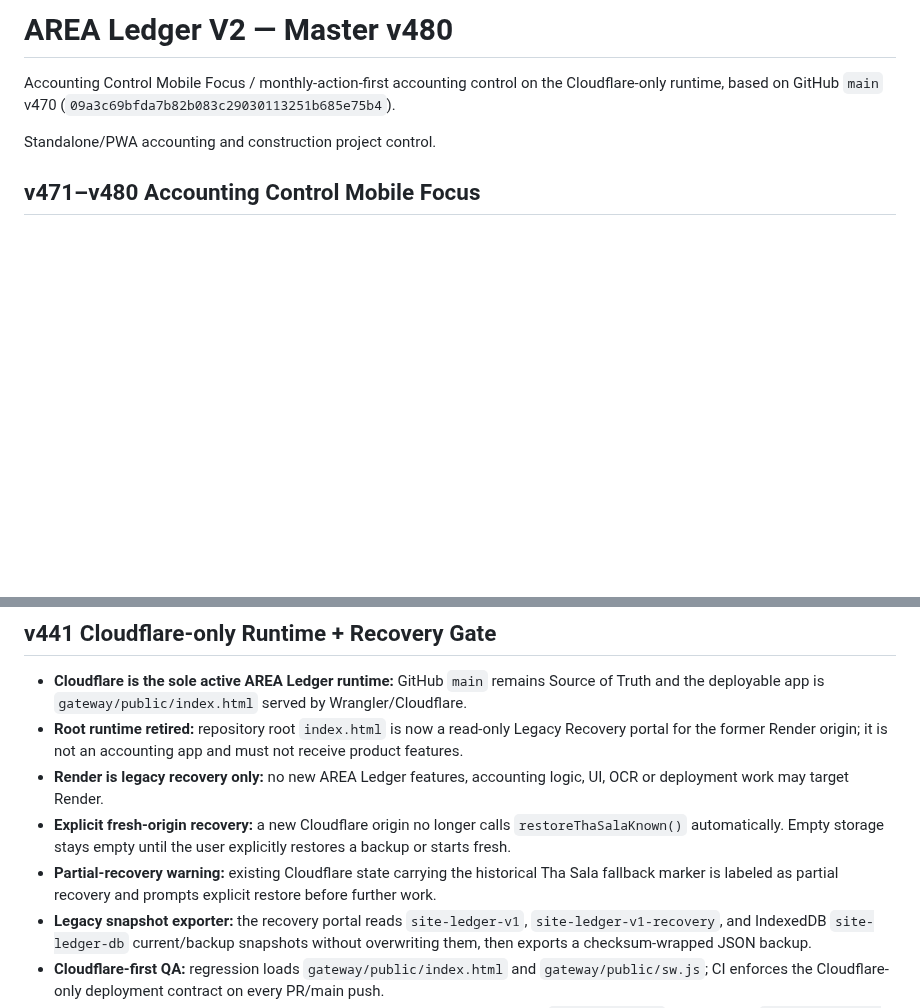
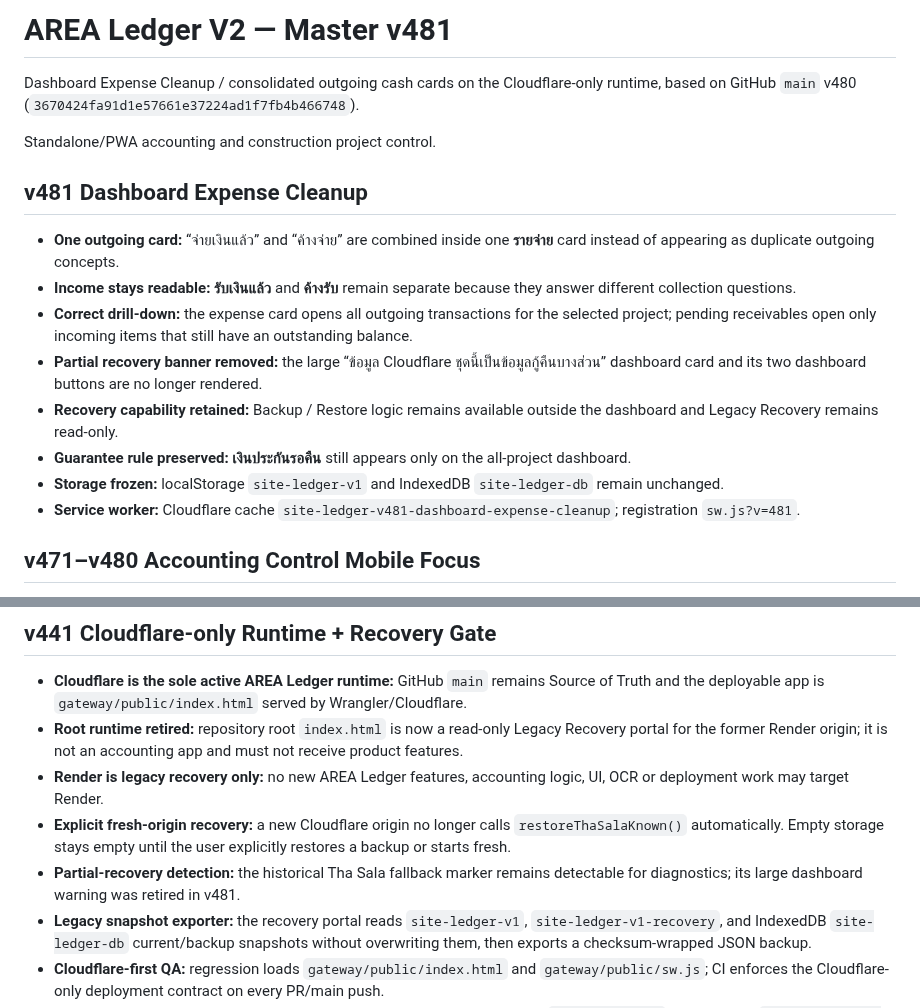
Before and after one commit to jmmeta6767/area-ledger, a Markdown page: README.md, 2 parts joined by grey strips. Rendered like a GitHub page; blank space fills up the shorter version.

Commit message:
document v481 dashboard expense cleanup

```diff
--- a/README.md
+++ b/README.md
@@ -1,9 +1,20 @@
-# AREA Ledger V2 — Master v480
+# AREA Ledger V2 — Master v481
 
-Accounting Control Mobile Focus / monthly-action-first accounting control on the Cloudflare-only runtime, based on GitHub `main` v470
-(`09a3c69bfda7b82b083c29030113251b685e75b4`).
+Dashboard Expense Cleanup / consolidated outgoing cash cards on the Cloudflare-only runtime, based on GitHub `main` v480
+(`3670424fa91d1e57661e37224ad1f7fb4b466748`).
 
 Standalone/PWA accounting and construction project control.
+
+## v481 Dashboard Expense Cleanup
+
+- **One outgoing card:** “จ่ายเงินแล้ว” and “ค้างจ่าย” are combined inside one **รายจ่าย** card instead of appearing as duplicate outgoing concepts.
+- **Income stays readable:** **รับเงินแล้ว** and **ค้างรับ** remain separate because they answer different collection questions.
+- **Correct drill-down:** the expense card opens all outgoing transactions for the selected project; pending receivables open only incoming items that still have an outstanding balance.
+- **Partial recovery banner removed:** the large “ข้อมูล Cloudflare ชุดนี้เป็นข้อมูลกู้คืนบางส่วน” dashboard card and its two dashboard buttons are no longer rendered.
+- **Recovery capability retained:** Backup / Restore logic remains available outside the dashboard and Legacy Recovery remains read-only.
+- **Guarantee rule preserved:** **เงินประกันรอคืน** still appears only on the all-project dashboard.
+- **Storage frozen:** localStorage `site-ledger-v1` and IndexedDB `site-ledger-db` remain unchanged.
+- **Service worker:** Cloudflare cache `site-ledger-v481-dashboard-expense-cleanup`; registration `sw.js?v=481`.
 
 ## v471–v480 Accounting Control Mobile Focus
 
@@ -62,7 +73,7 @@ Standalone/PWA accounting and construction project control.
 - **Root runtime retired:** repository root `index.html` is now a read-only Legacy Recovery portal for the former Render origin; it is not an accounting app and must not receive product features.
 - **Render is legacy recovery only:** no new AREA Ledger features, accounting logic, UI, OCR or deployment work may target Render.
 - **Explicit fresh-origin recovery:** a new Cloudflare origin no longer calls `restoreThaSalaKnown()` automatically. Empty storage stays empty until the user explicitly restores a backup or starts fresh.
-- **Partial-recovery warning:** existing Cloudflare state carrying the historical Tha Sala fallback marker is labeled as partial recovery and prompts explicit restore before further work.
+- **Partial-recovery detection:** the historical Tha Sala fallback marker remains detectable for diagnostics; its large dashboard warning was retired in v481.
 - **Legacy snapshot exporter:** the recovery portal reads `site-ledger-v1`, `site-ledger-v1-recovery`, and IndexedDB `site-ledger-db` current/backup snapshots without overwriting them, then exports a checksum-wrapped JSON backup.
 - **Cloudflare-first QA:** regression loads `gateway/public/index.html` and `gateway/public/sw.js`; CI enforces the Cloudflare-only deployment contract on every PR/main push.
 - **Storage contract remains frozen:** Cloudflare continues using localStorage `site-ledger-v1`, recovery key `site-ledger-v1-recovery`, IndexedDB `site-ledger-db` v1 / `kv`.
```
